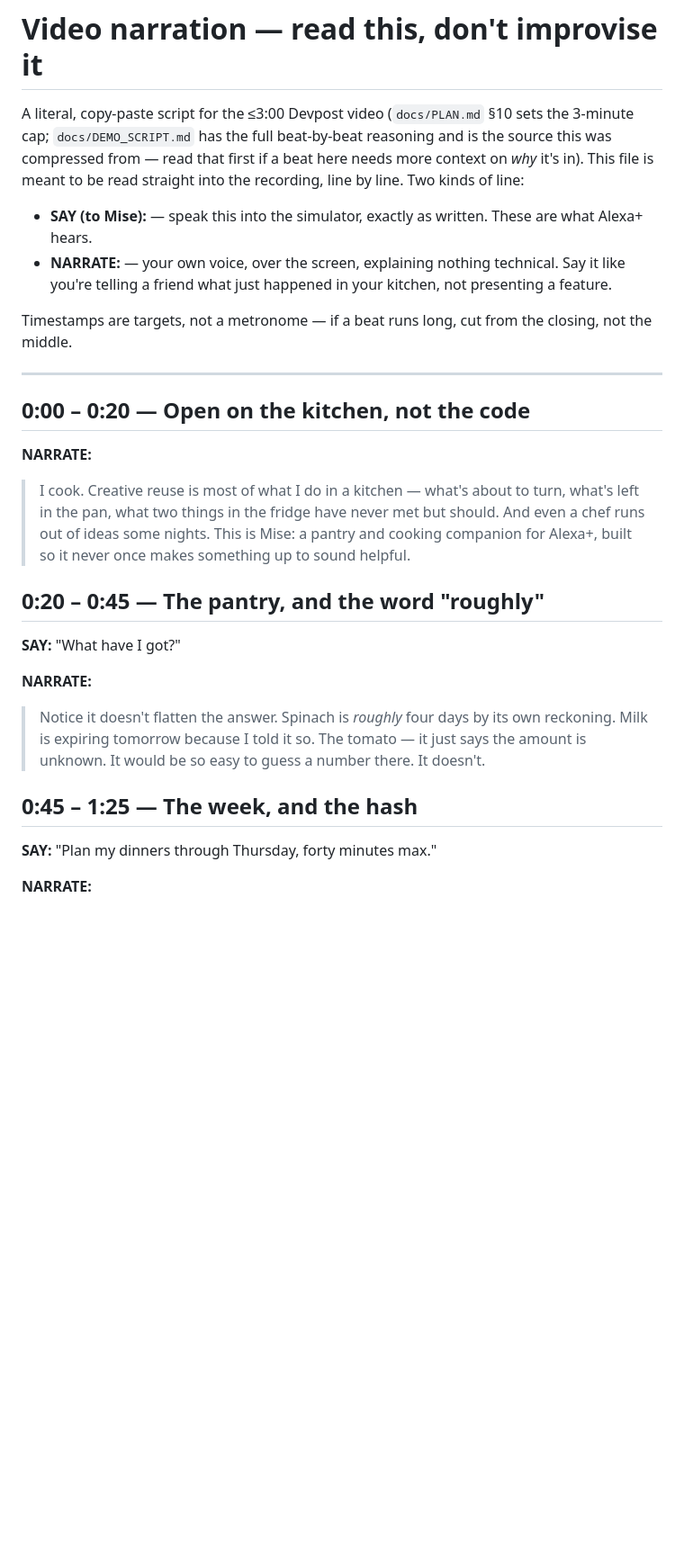
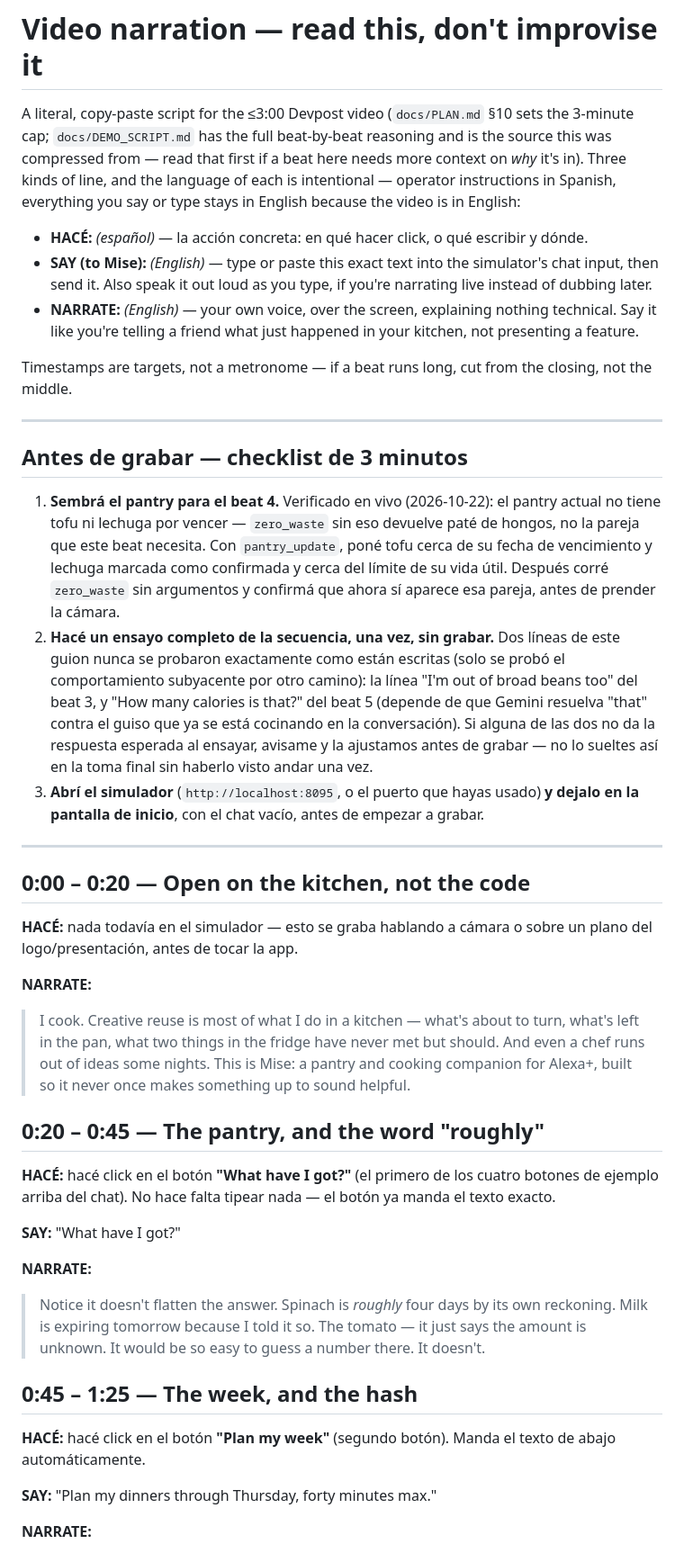
Before and after one commit to annatchijova/mise, a Markdown page: docs/VIDEO_NARRATION.md, the part around one of its changes. Shown at 90% size. Rendered like a GitHub page; blank space fills up the shorter version.

```diff
--- a/docs/VIDEO_NARRATION.md
+++ b/docs/VIDEO_NARRATION.md
@@ -2,18 +2,42 @@
 
 A literal, copy-paste script for the ≤3:00 Devpost video (`docs/PLAN.md` §10 sets the 3-minute cap;
 `docs/DEMO_SCRIPT.md` has the full beat-by-beat reasoning and is the source this was compressed from —
-read that first if a beat here needs more context on *why* it's in). This file is meant to be read
-straight into the recording, line by line. Two kinds of line:
+read that first if a beat here needs more context on *why* it's in). Three kinds of line, and the
+language of each is intentional — operator instructions in Spanish, everything you say or type stays
+in English because the video is in English:
 
-- **SAY (to Mise):** — speak this into the simulator, exactly as written. These are what Alexa+ hears.
-- **NARRATE:** — your own voice, over the screen, explaining nothing technical. Say it like you're
-  telling a friend what just happened in your kitchen, not presenting a feature.
+- **HACÉ:** *(español)* — la acción concreta: en qué hacer click, o qué escribir y dónde.
+- **SAY (to Mise):** *(English)* — type or paste this exact text into the simulator's chat input, then
+  send it. Also speak it out loud as you type, if you're narrating live instead of dubbing later.
+- **NARRATE:** *(English)* — your own voice, over the screen, explaining nothing technical. Say it
+  like you're telling a friend what just happened in your kitchen, not presenting a feature.
 
 Timestamps are targets, not a metronome — if a beat runs long, cut from the closing, not the middle.
 
 ---
 
+## Antes de grabar — checklist de 3 minutos
+
+1. **Sembrá el pantry para el beat 4.** Verificado en vivo (2026-10-22): el pantry actual no tiene
+   tofu ni lechuga por vencer — `zero_waste` sin eso devuelve paté de hongos, no la pareja que este
+   beat necesita. Con `pantry_update`, poné tofu cerca de su fecha de vencimiento y lechuga marcada
+   como confirmada y cerca del límite de su vida útil. Después corré `zero_waste` sin argumentos y
+   confirmá que ahora sí aparece esa pareja, antes de prender la cámara.
+2. **Hacé un ensayo completo de la secuencia, una vez, sin grabar.** Dos líneas de este guion nunca se
+   probaron exactamente como están escritas (solo se probó el comportamiento subyacente por otro
+   camino): la línea "I'm out of broad beans too" del beat 3, y "How many calories is that?" del
+   beat 5 (depende de que Gemini resuelva "that" contra el guiso que ya se está cocinando en la
+   conversación). Si alguna de las dos no da la respuesta esperada al ensayar, avisame y la
+   ajustamos antes de grabar — no lo sueltes así en la toma final sin haberlo visto andar una vez.
+3. **Abrí el simulador** (`http://localhost:8095`, o el puerto que hayas usado) **y dejalo en la
+   pantalla de inicio**, con el chat vacío, antes de empezar a grabar.
+
+---
+
 ## 0:00 – 0:20 — Open on the kitchen, not the code
+
+**HACÉ:** nada todavía en el simulador — esto se graba hablando a cámara o sobre un plano del
+logo/presentación, antes de tocar la app.
 
 **NARRATE:**
 > I cook. Creative reuse is most of what I do in a kitchen — what's about to turn, what's left in the
@@ -22,6 +46,9 @@ Timestamps are targets, not a metronome — if a beat runs long, cut from the cl
 > something up to sound helpful.
 
 ## 0:20 – 0:45 — The pantry, and the word "roughly"
+
+**HACÉ:** hacé click en el botón **"What have I got?"** (el primero de los cuatro botones de ejemplo
+arriba del chat). No hace falta tipear nada — el botón ya manda el texto exacto.
 
 **SAY:** "What have I got?"
 
@@ -32,6 +59,9 @@ Timestamps are targets, not a metronome — if a beat runs long, cut from the cl
 
 ## 0:45 – 1:25 — The week, and the hash
 
+**HACÉ:** hacé click en el botón **"Plan my week"** (segundo botón). Manda el texto de abajo
+automáticamente.
+
 **SAY:** "Plan my dinners through Thursday, forty minutes max."
 
 **NARRATE:**
```
Also changed, not shown: other parts of docs/VIDEO_NARRATION.md (+22 -10 lines), docs/ELEVENLABS_SCRIPT.md (added, +131 -0 lines).
